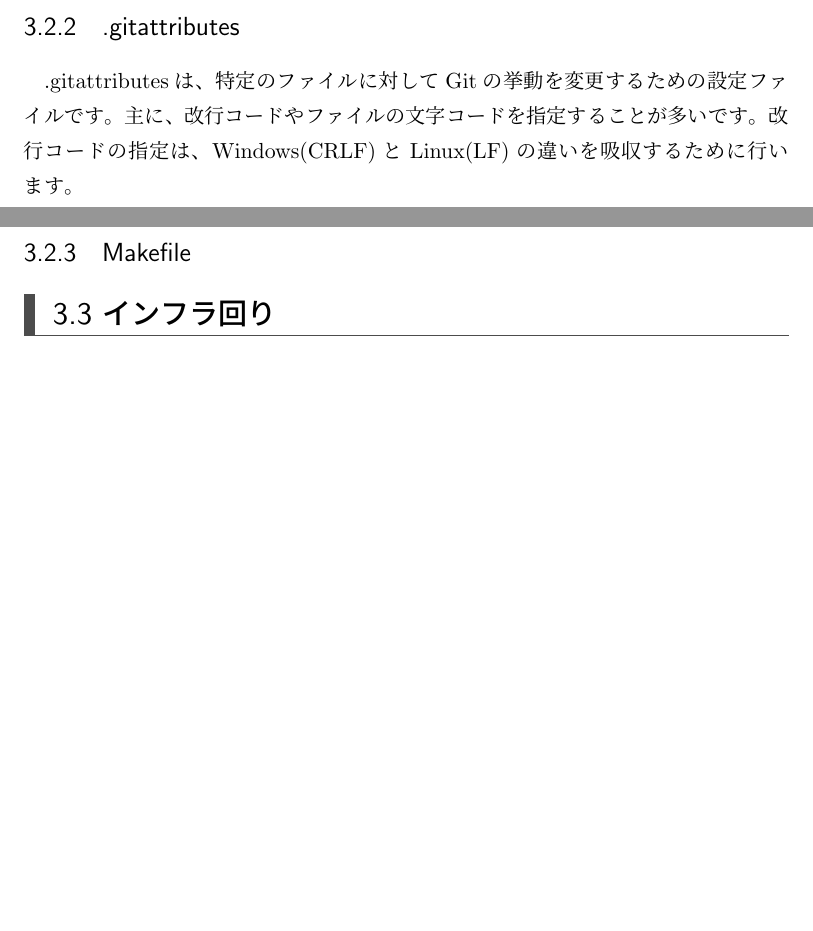
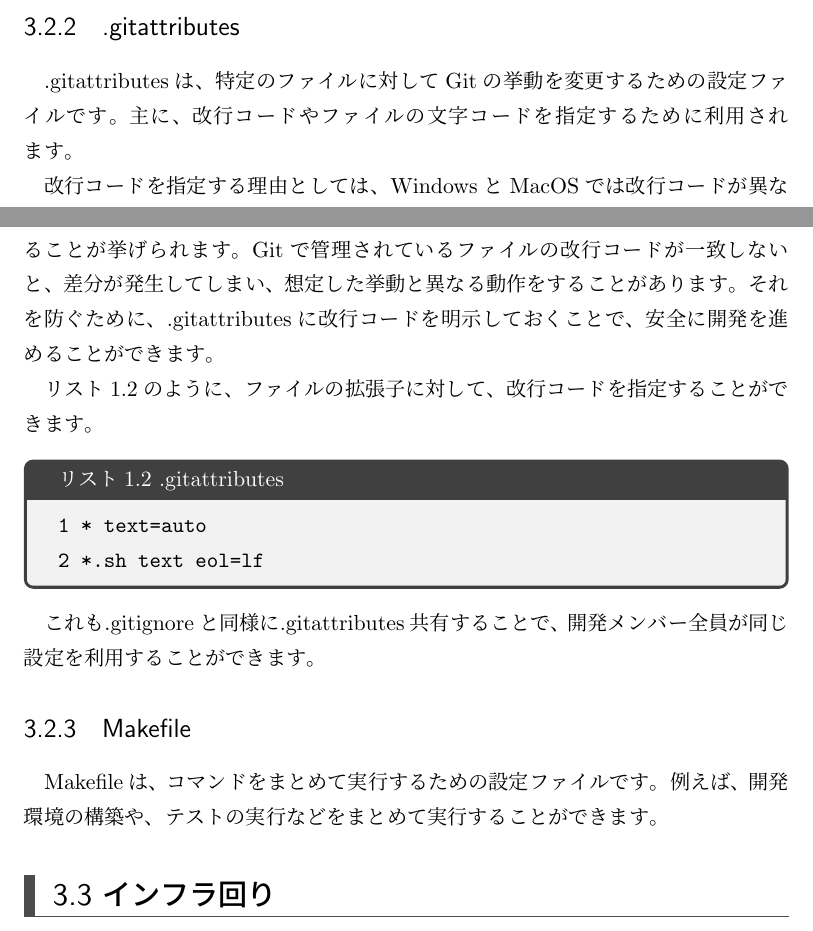
Before and after one commit to SystemEngineeringTeam/sysken-book-2023, a LaTeX book (index.tex, which reads content/03-Tech/chap2.tex): two parts of pages 12 and 13 of 23 before the commit and two parts of pages 12 and 13 of 24 after it, joined at a grey line, cut so that both start at the same text, the shorter picture padded with empty space. Compiled offline with upLaTeX and dvipdfmx.

Commit message:
✨feat: .gitattributes

```diff
--- a/content/03-Tech/chap2.tex
+++ b/content/03-Tech/chap2.tex
@@ -38,10 +38,30 @@
 \subsection{.gitattributes}
 
 .gitattributesは、特定のファイルに対してGitの挙動を変更するための設定ファイルです。
-主に、改行コードやファイルの文字コードを指定することが多いです。改行コードの指定は、Windows(CRLF)とLinux(LF)の違いを吸収するために行います。
+主に、改行コードやファイルの文字コードを指定するために利用されます。
+
+改行コードを指定する理由としては、WindowsとMacOSでは改行コードが異なることが挙げられます。
+Gitで管理されているファイルの改行コードが一致しないと、差分が発生してしまい、想定した挙動と異なる動作をすることがあります。
+それを防ぐために、.gitattributesに改行コードを明示しておくことで、安全に開発を進めることができます。
+
+リスト1.2のように、ファイルの拡張子に対して、改行コードを指定することができます。
+
+\begin{tcolorbox}[title=リスト1.2 .gitattributes]
+  \begin{verbatim}
+1 * text=auto
+2 *.sh text eol=lf
+\end{verbatim}
+\end{tcolorbox}
+
+これも.gitignoreと同様に.gitattributes共有することで、開発メンバー全員が同じ設定を利用することができます。
 
 
 \subsection{Makefile}
+
+Makefileは、コマンドをまとめて実行するための設定ファイルです。
+例えば、開発環境の構築や、テストの実行などをまとめて実行することができます。
+
+
 
 
 \section{インフラ回り}
```
